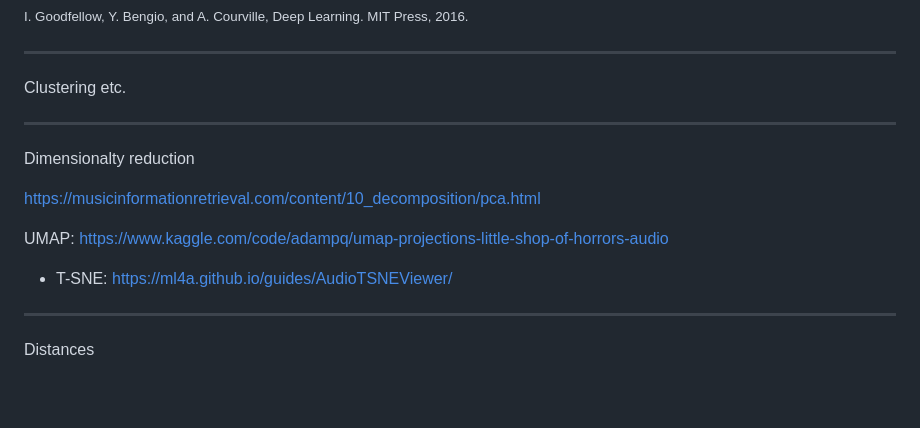
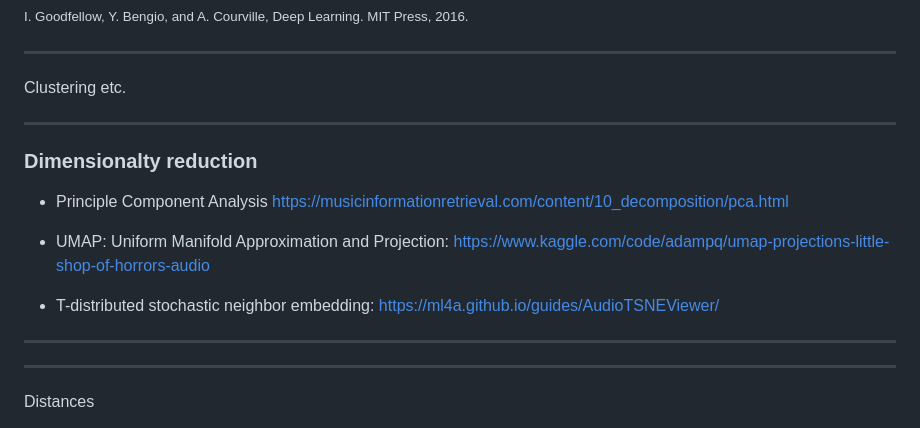
Before and after one commit to ktatar/2026-02_linneaus_audio, a Markdown page: index.md, the part around the change. Drawn GitHub-style; blank space fills up the shorter version.

Commit message:
Mar 3, 2026, 3:56 PM

```diff
--- a/index.md
+++ b/index.md
@@ -95,13 +95,17 @@ Clustering etc.
 
 ---
 
-Dimensionalty reduction
+### Dimensionalty reduction
 
+- Principle Component Analysis
 https://musicinformationretrieval.com/content/10_decomposition/pca.html
 
-UMAP: https://www.kaggle.com/code/adampq/umap-projections-little-shop-of-horrors-audio
+- UMAP: Uniform Manifold Approximation and Projection: https://www.kaggle.com/code/adampq/umap-projections-little-shop-of-horrors-audio
 
-- T-SNE: https://ml4a.github.io/guides/AudioTSNEViewer/
+- T-distributed stochastic neighbor embedding: https://ml4a.github.io/guides/AudioTSNEViewer/
+---
+
+
 ---
 
 Distances
```
